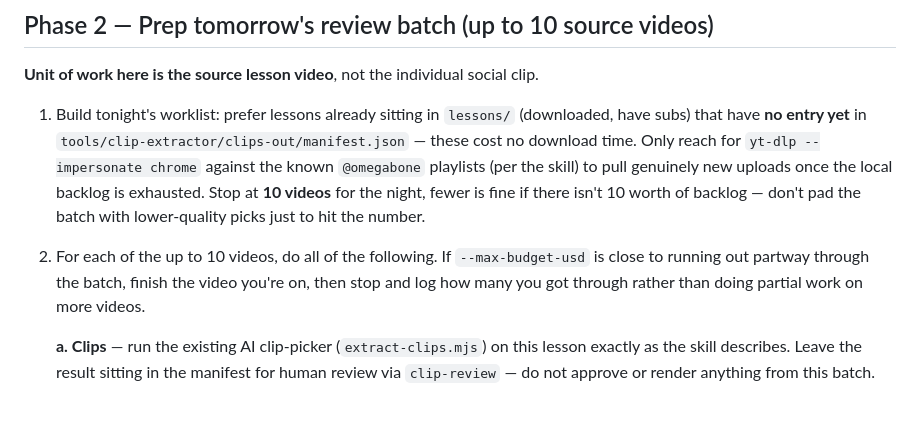
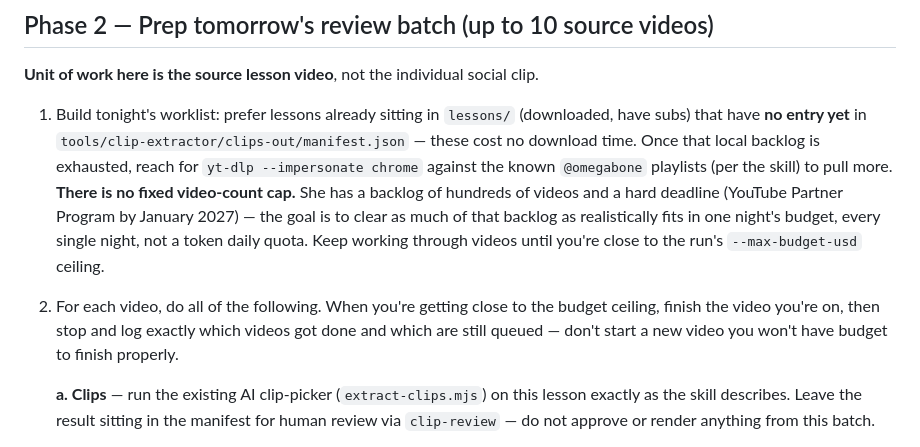
Before and after one commit to omegabone/omegabone, a Markdown page: tools/nightly-agent/PROMPT.md, the part around the change. Rendered like a GitHub page; blank space fills up the shorter version.

Commit message:
Auto-commit: update PROMPT.md

```diff
--- a/tools/nightly-agent/PROMPT.md
+++ b/tools/nightly-agent/PROMPT.md
@@ -62,15 +62,18 @@ social clip.
 1. Build tonight's worklist: prefer lessons already sitting in
    `lessons/` (downloaded, have subs) that have **no entry yet** in
    `tools/clip-extractor/clips-out/manifest.json` — these cost no
-   download time. Only reach for `yt-dlp --impersonate chrome` against
-   the known `@omegabone` playlists (per the skill) to pull genuinely new
-   uploads once the local backlog is exhausted. Stop at **10 videos** for
-   the night, fewer is fine if there isn't 10 worth of backlog — don't
-   pad the batch with lower-quality picks just to hit the number.
-2. For each of the up to 10 videos, do all of the following. If
-   `--max-budget-usd` is close to running out partway through the batch,
-   finish the video you're on, then stop and log how many you got through
-   rather than doing partial work on more videos.
+   download time. Once that local backlog is exhausted, reach for
+   `yt-dlp --impersonate chrome` against the known `@omegabone` playlists
+   (per the skill) to pull more. **There is no fixed video-count cap.**
+   She has a backlog of hundreds of videos and a hard deadline (YouTube
+   Partner Program by January 2027) — the goal is to clear as much of
+   that backlog as realistically fits in one night's budget, every
+   single night, not a token daily quota. Keep working through videos
+   until you're close to the run's `--max-budget-usd` ceiling.
+2. For each video, do all of the following. When you're getting close to
+   the budget ceiling, finish the video you're on, then stop and log
+   exactly which videos got done and which are still queued — don't
+   start a new video you won't have budget to finish properly.
 
    **a. Clips** — run the existing AI clip-picker
    (`extract-clips.mjs`) on this lesson exactly as the skill describes.
```
